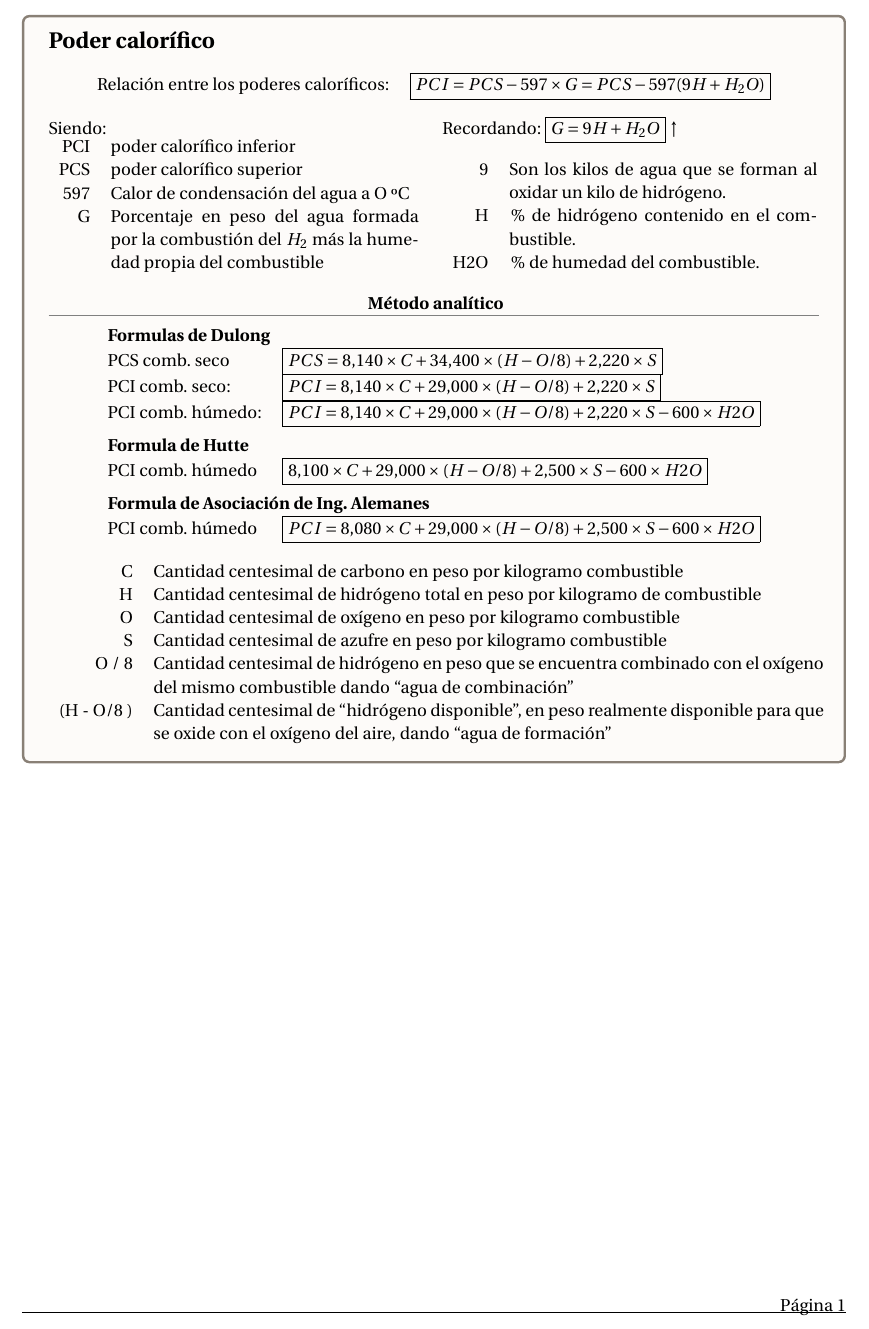
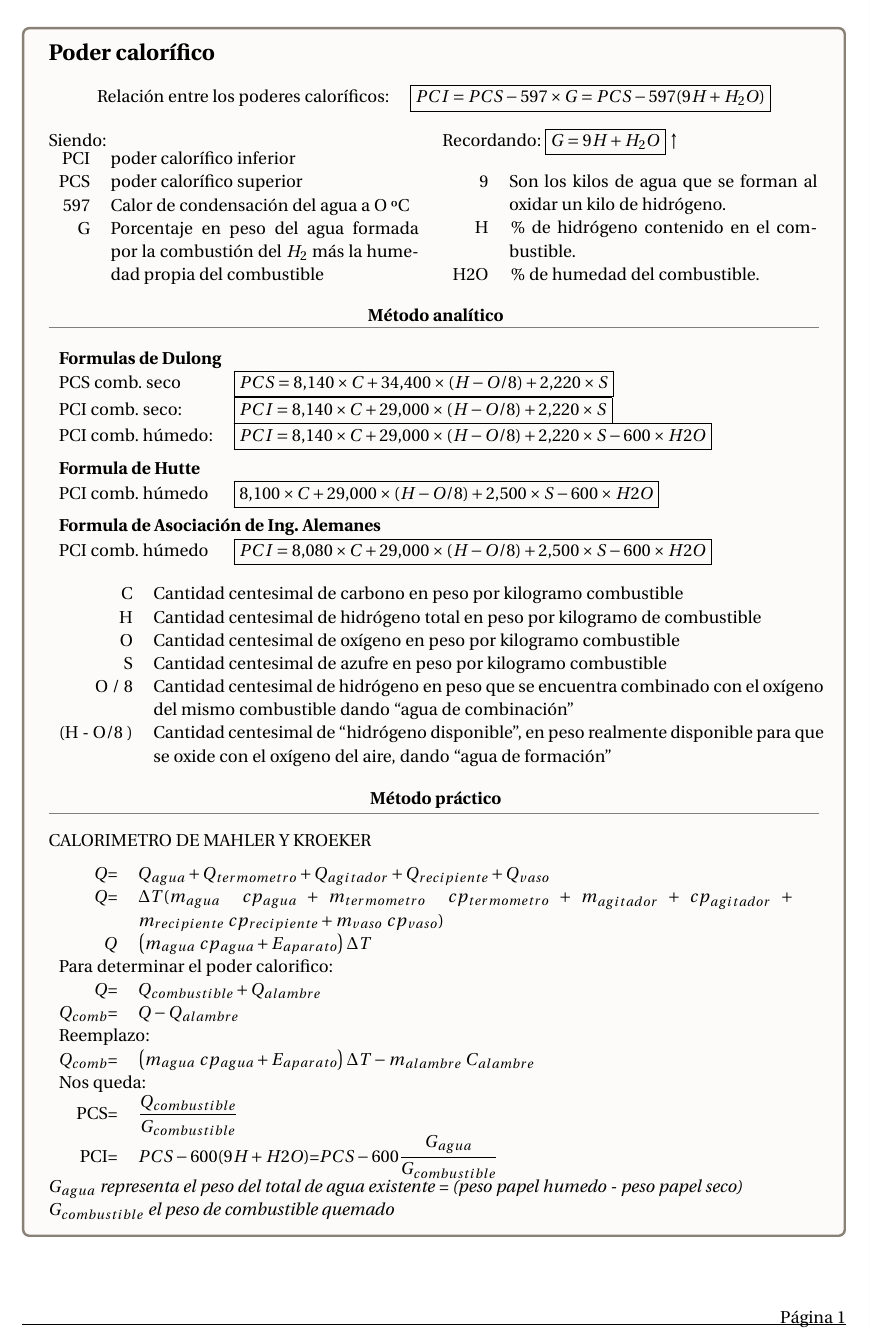
Before and after one commit to Daiana404/LaTex-UTN-frrq, a LaTeX document (máquinas-térmicas/Formulas/maq-ter-formulas.tex): part of the page, cut so that both start at the same text. Compiled offline with pdfLaTeX.

Commit message:
agregue fórmulas de calorimetro de mahler, pero hay que ponerlo lindo

```diff
--- a/máquinas-térmicas/Formulas/maq-ter-formulas.tex
+++ b/máquinas-térmicas/Formulas/maq-ter-formulas.tex
@@ -71,8 +71,10 @@
 				\end{tabular}
 			\end{multicols}
 
-		\centering\subtitulo{ Método analítico}
-\vspace{0.2cm}
+	\begin{center}
+		\subtitulo{ Método analítico}
+	\end{center}
+%\vspace{0.2cm}
 	\begin{tabular}{l l}
 		\multicolumn{2}{l}{\textbf{Formulas de Dulong}}\\
 		PCS comb. seco & \boxed{PCS	=	8.140  \times	C	+ 34.400	\times	(H -	O/8)	+	2.220	\times	S}\\
@@ -95,6 +97,27 @@ PCI comb. húmedo& \boxed{PCI = 8.080 \times C + 29.000 \times (H - O/ 8 ) + 2.5
 			\end{tabular}
 		\end{flushleft}
 
+	\begin{center}
+		\subtitulo{ Método práctico}
+	\end{center}
+		CALORIMETRO DE MAHLER Y KROEKER
+			\begin{flushleft}
+			\begin{tabular}{r p{0.85\textwidth}}
+				$Q$=&$Q_{agua}+Q_{termometro}+Q_{agitador}+Q_{recipiente}+Q_{vaso}$\\
+				$Q$=&$\Delta T (m_{agua}~cp_{agua}+m_{termometro}~cp_{termometro}+m_{agitador}+cp_{agitador}+m_{recipiente}~cp_{recipiente}+m_{vaso}~cp_{vaso})$\\
+				$Q$&$\left(m_{agua}~cp_{agua}+E_{aparato}\right)\Delta T$\\
+				\multicolumn{2}{l}{	Para determinar el poder calorifico:}\\
+				$Q$=&$Q_{combustible}+Q_{alambre}$\\
+				$Q_{comb}$=&$Q-Q_{alambre}$\\
+				\multicolumn{2}{l}{Reemplazo:}\\
+				$Q_{comb}$=&$\left(m_{agua}~cp_{agua}+E_{aparato}\right)\Delta T - m_{alambre} ~ C_{alambre}$ \\
+				\multicolumn{2}{l}{Nos queda:}\\
+				PCS=&$\dfrac{Q_{combustible}}{G_{combustible}}$\\
+				PCI=& $PCS-600	( 9H	+ H2O )$=$ PCS	-	600	\dfrac{G_{agua}}{G_{combustible}}$\\
+			\end{tabular}\\
+		\textit{$G_{agua}$ representa el peso del total de agua existente = (peso papel humedo - peso papel seco)\\
+			    $G_{combustible}$ el peso de combustible quemado}
+		\end{flushleft}
 
 
 
```
Also changed, not shown: máquinas-térmicas/Formulas/maq-ter-formulas.pdf. Lines whose indentation alone changed are shown as unchanged.
